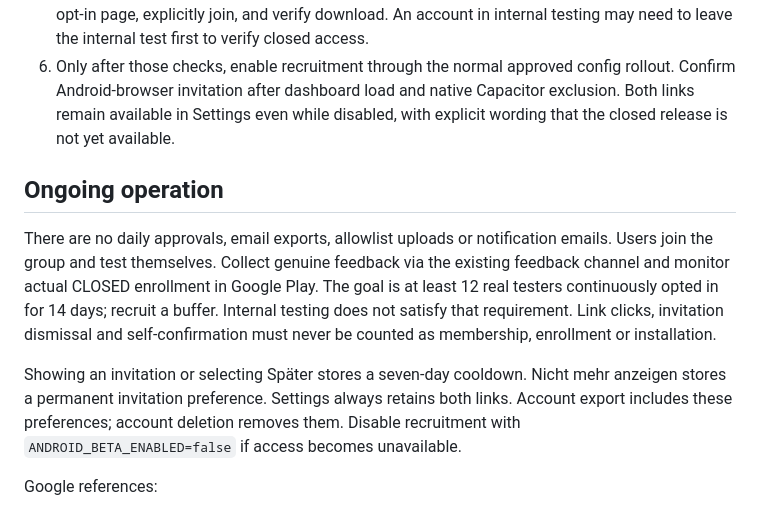
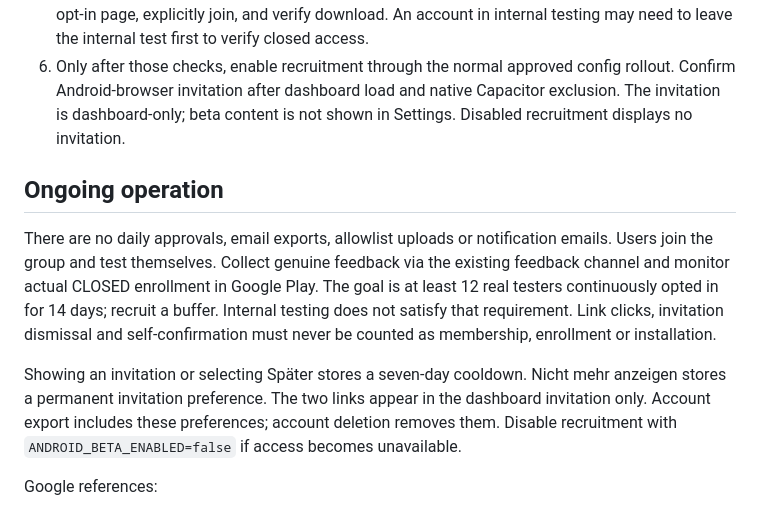
Before and after one commit to joan-code6/lanis_api, a Markdown page: docs/android-closed-beta.md, the part around the change. Drawn GitHub-style.

Commit message:
Document dashboard-only beta invitation

```diff
--- a/docs/android-closed-beta.md
+++ b/docs/android-closed-beta.md
@@ -39,8 +39,8 @@ This agent changed no Play Console/group settings and deployed nothing.
    internal testing may need to leave the internal test first to verify closed access.
 6. Only after those checks, enable recruitment through the normal approved config
    rollout. Confirm Android-browser invitation after dashboard load and native
-   Capacitor exclusion. Both links remain available in Settings even while disabled,
-   with explicit wording that the closed release is not yet available.
+   Capacitor exclusion. The invitation is dashboard-only; beta content is not
+   shown in Settings. Disabled recruitment displays no invitation.
 
 ## Ongoing operation
 
@@ -52,8 +52,9 @@ Internal testing does not satisfy that requirement. Link clicks, invitation dism
 and self-confirmation must never be counted as membership, enrollment or installation.
 
 Showing an invitation or selecting Später stores a seven-day cooldown. Nicht mehr
-anzeigen stores a permanent invitation preference. Settings always retains both
-links. Account export includes these preferences; account deletion removes them.
+anzeigen stores a permanent invitation preference. The two links appear in the
+dashboard invitation only. Account export includes these preferences; account
+deletion removes them.
 Disable recruitment with `ANDROID_BETA_ENABLED=false` if access becomes unavailable.
 
 Google references:
```
